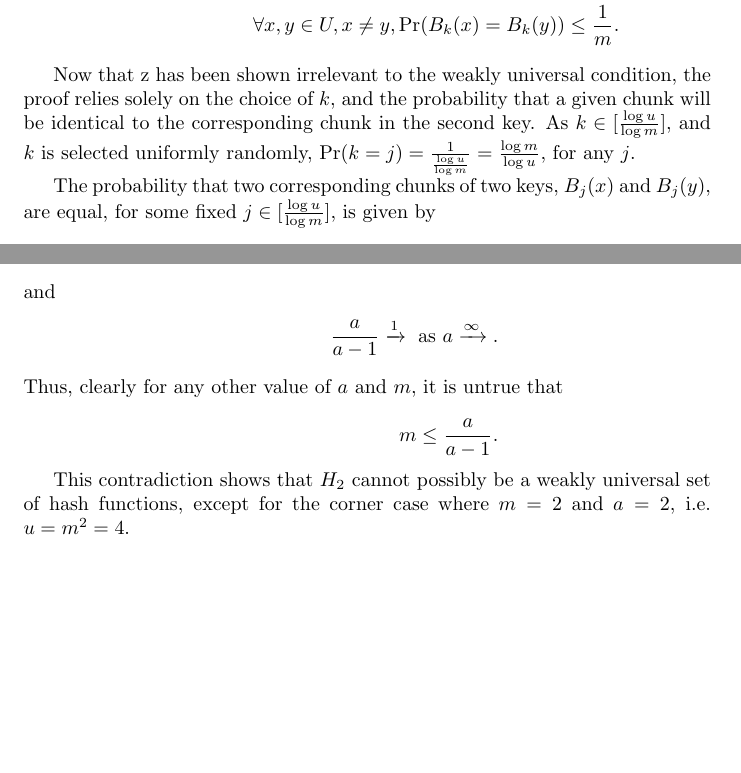
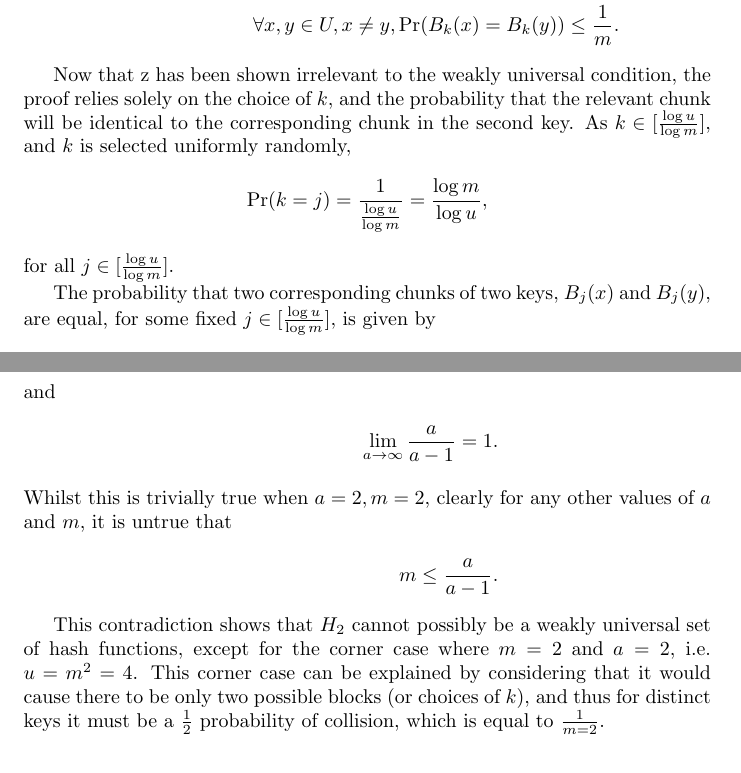
Before and after one commit to ks07/Courseworks, a LaTeX problem sheet (COMS31900/assignment.tex): two parts of pages 3 and 4 of 25 before the commit and two parts of pages 3 and 5 of 26 after it, joined at a grey line, cut so that both start at the same text, the shorter picture padded with empty space. Compiled offline with pdfLaTeX.

Commit message:
Cleanup proof.

```diff
--- a/COMS31900/assignment.tex
+++ b/COMS31900/assignment.tex
@@ -141,11 +141,13 @@ expanding the above statement to:
 \end{align*}
 
 Now that z has been shown irrelevant to the weakly universal condition, the
-proof relies solely on the choice of \(k\), and the probability that a given
-chunk will be identical to the corresponding chunk in the second key. As \(k \in
-[\frac{\log u}{\log m}]\), and \(k\) is selected uniformly randomly,
-\(\text{Pr}(k = j) = \frac{1}{\frac{\log u}{\log m}} = \frac{\log m}{\log u}\),
-for any \(j\).
+proof relies solely on the choice of \(k\), and the probability that the
+relevant chunk will be identical to the corresponding chunk in the second key.
+As \(k \in [\frac{\log u}{\log m}]\), and \(k\) is selected uniformly randomly,
+\begin{align*}
+\text{Pr}(k = j) = \frac{1}{\frac{\log u}{\log m}} = \frac{\log m}{\log u},
+\end{align*}
+for all \(j \in [\frac{\log u}{\log m}]\).
 
 The probability that two corresponding chunks of two keys, \(B_j(x)\) and \(B_j(y)\), are equal, for some fixed \(j \in [\frac{\log u}{\log m}]\), is given by
 \begin{align*}
@@ -195,14 +197,14 @@ m \leq \frac{a}{a-1}.
 \intertext{Observe that both \(m\) and \(a\) are integers, and \(a \geq 2\), \(m \geq 2\). (Trivially, \(m\) must be at least \(2\) in order for the hash function to be useful at all.) With this information, it is clear that}
 max(\frac{a}{a-1}) = 2,
 \intertext{and}
-\frac{a}{a-1} \xrightarrow 1 \text{ as } a \xrightarrow \infty.
-\intertext{Thus, clearly for any other value of \(a\) and \(m\), it is untrue that}
+\lim_{a \to \infty} \frac{a}{a-1} = 1.
+\intertext{Whilst this is trivially true when \(a = 2, m = 2\), clearly for any other values of \(a\) and \(m\), it is untrue that}
 m \leq \frac{a}{a-1}.
 \end{align*}
 
 This contradiction shows that \(H_2\) cannot possibly be a weakly universal set
 of hash functions, except for the corner case where \(m = 2\) and \(a = 2\),
-i.e. \(u = m^2 = 4\).
+i.e. \(u = m^2 = 4\). This corner case can be explained by considering that it would cause there to be only two possible blocks (or choices of \(k\)), and thus for distinct keys it must be a \(\frac{1}{2}\) probability of collision, which is equal to \(\frac{1}{m = 2}\).
 
 % Force to question 2
 \setcounter{section}{1}
```
Also changed, not shown: COMS31900/assignment.tex (18 more changed lines).
